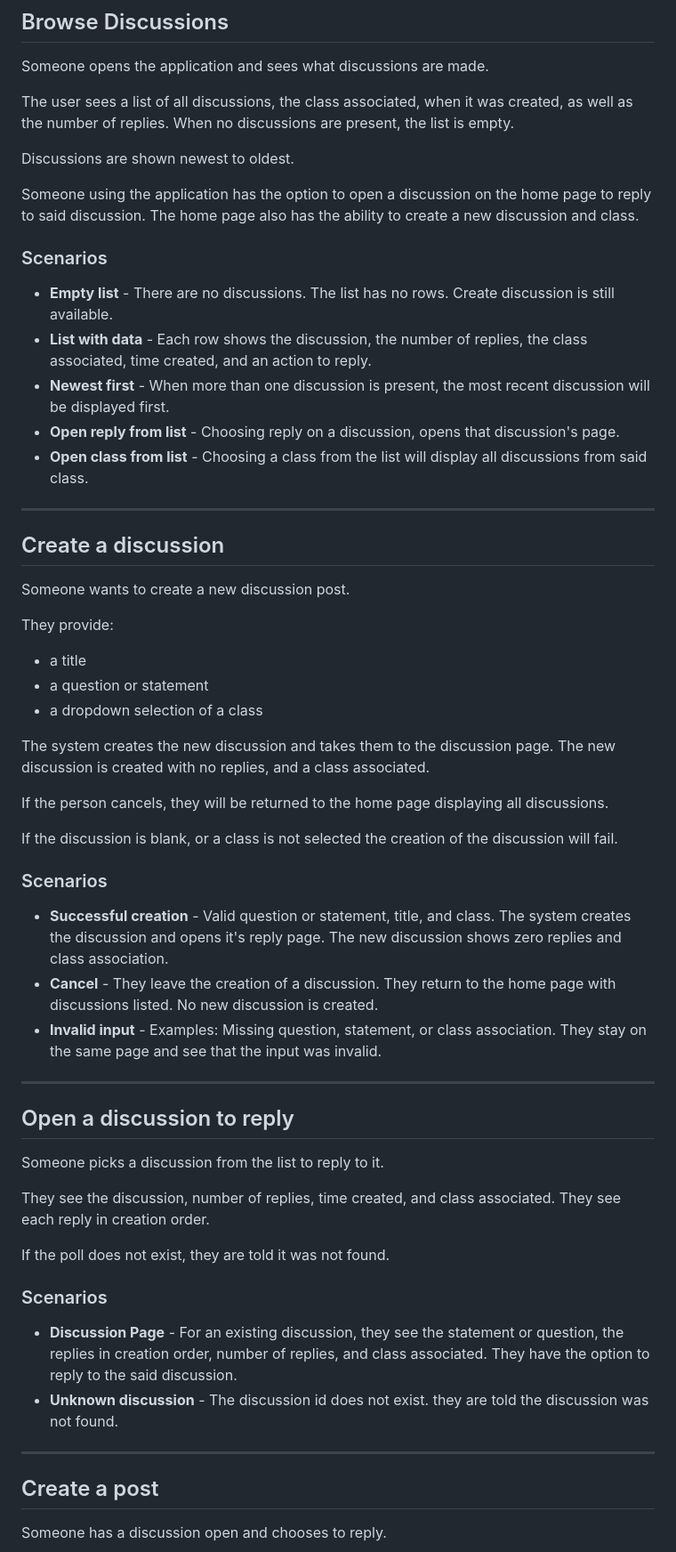
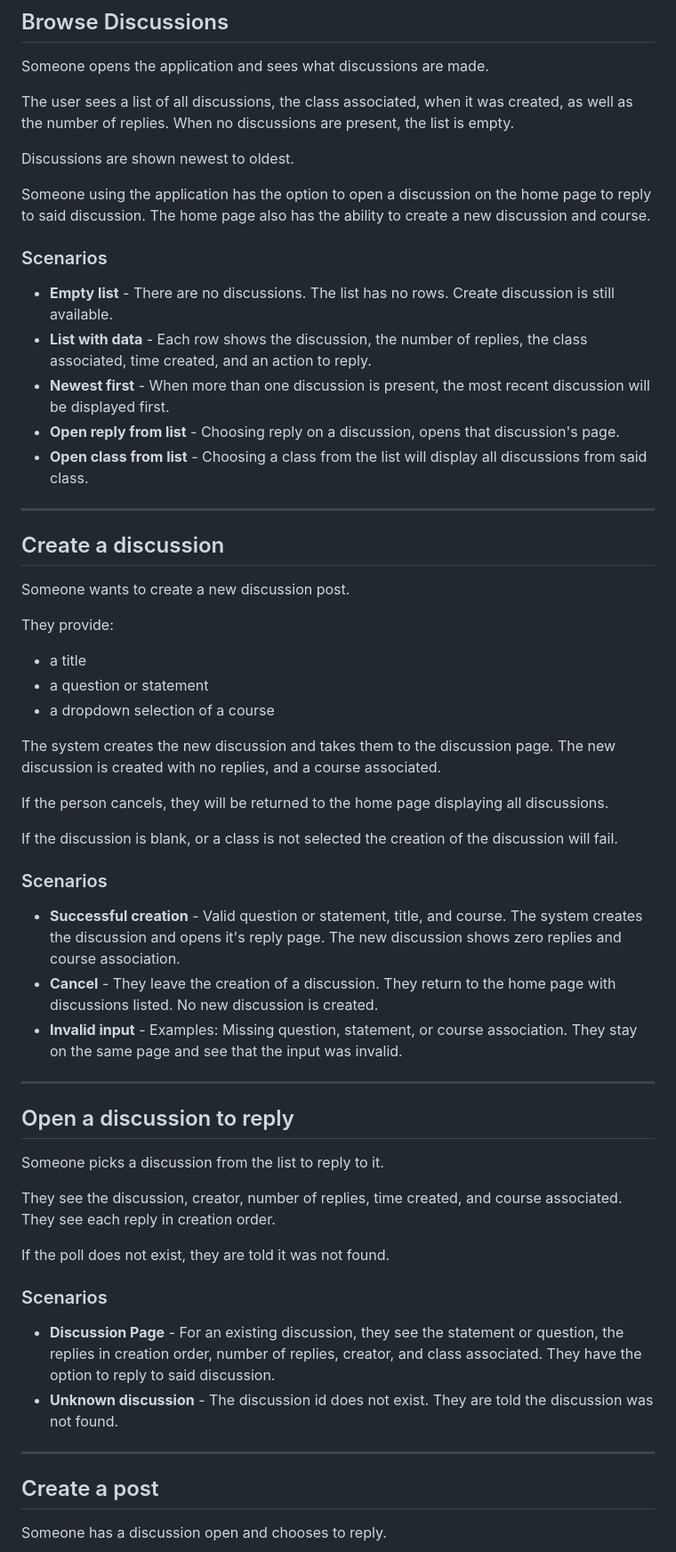
Before and after one commit to cs390f26/discussion-board-specs, a Markdown page: use-cases.md, the part around one of its changes. Shown at 89% size. GitHub-like rendering.

Commit message:
Updated use cases

```diff
--- a/use-cases.md
+++ b/use-cases.md
@@ -14,7 +14,7 @@ The user sees a list of all discussions, the class associated, when it was creat
 
 Discussions are shown newest to oldest.
 
-Someone using the application has the option to open a discussion on the home page to reply to said discussion. The home page also has the ability to create a new discussion and class.
+Someone using the application has the option to open a discussion on the home page to reply to said discussion. The home page also has the ability to create a new discussion and course.
 
 ### Scenarios
 
@@ -26,6 +26,8 @@ Someone using the application has the option to open a discussion on the home pa
 
 ---
 
+
+
 ## Create a discussion
 
 Someone wants to create a new discussion post.
@@ -34,9 +36,9 @@ They provide:
 
 - a title
 - a question or statement
-- a dropdown selection of a class
+- a dropdown selection of a course
 
-The system creates the new discussion and takes them to the discussion page. The new discussion is created with no replies, and a class associated.
+The system creates the new discussion and takes them to the discussion page. The new discussion is created with no replies, and a course associated.
 
 If the person cancels, they will be returned to the home page displaying all discussions.
 
@@ -44,26 +46,30 @@ If the discussion is blank, or a class is not selected the creation of the discu
 
 ### Scenarios
 
-- **Successful creation** - Valid question or statement, title, and class. The system creates the discussion and opens it's reply page. The new discussion shows zero replies and class association.
+- **Successful creation** - Valid question or statement, title, and course. The system creates the discussion and opens it's reply page. The new discussion shows zero replies and course association.
 - **Cancel** - They leave the creation of a discussion. They return to the home page with discussions listed. No new discussion is created.
-- **Invalid input** - Examples: Missing question, statement, or class association. They stay on the same page and see that the input was invalid.
+- **Invalid input** - Examples: Missing question, statement, or course association. They stay on the same page and see that the input was invalid.
 
 ---
+
+
 
 ## Open a discussion to reply
 
 Someone picks a discussion from the list to reply to it.
 
-They see the discussion, number of replies, time created, and class associated. They see each reply in creation order.
+They see the discussion, creator, number of replies, time created, and course associated. They see each reply in creation order.
 
 If the poll does not exist, they are told it was not found.
 
 ### Scenarios
 
-- **Discussion Page** - For an existing discussion, they see the statement or question, the replies in creation order, number of replies, and class associated. They have the option to reply to the said discussion.
-- **Unknown discussion** - The discussion id does not exist. they are told the discussion was not found.
+- **Discussion Page** - For an existing discussion, they see the statement or question, the replies in creation order, number of replies, creator, and class associated. They have the option to reply to said discussion.
+- **Unknown discussion** - The discussion id does not exist. They are told the discussion was not found.
 
 ---
+
+
 
 ## Create a post
 
```
Also changed, not shown: other parts of use-cases.md (+3 -1 lines).
